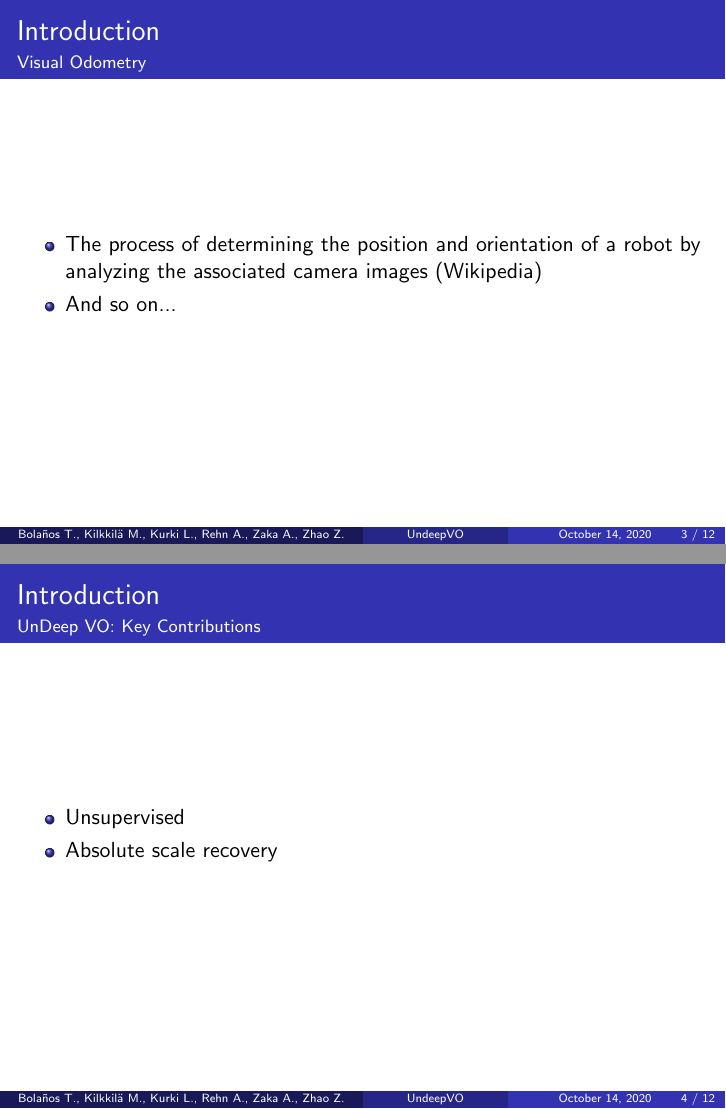
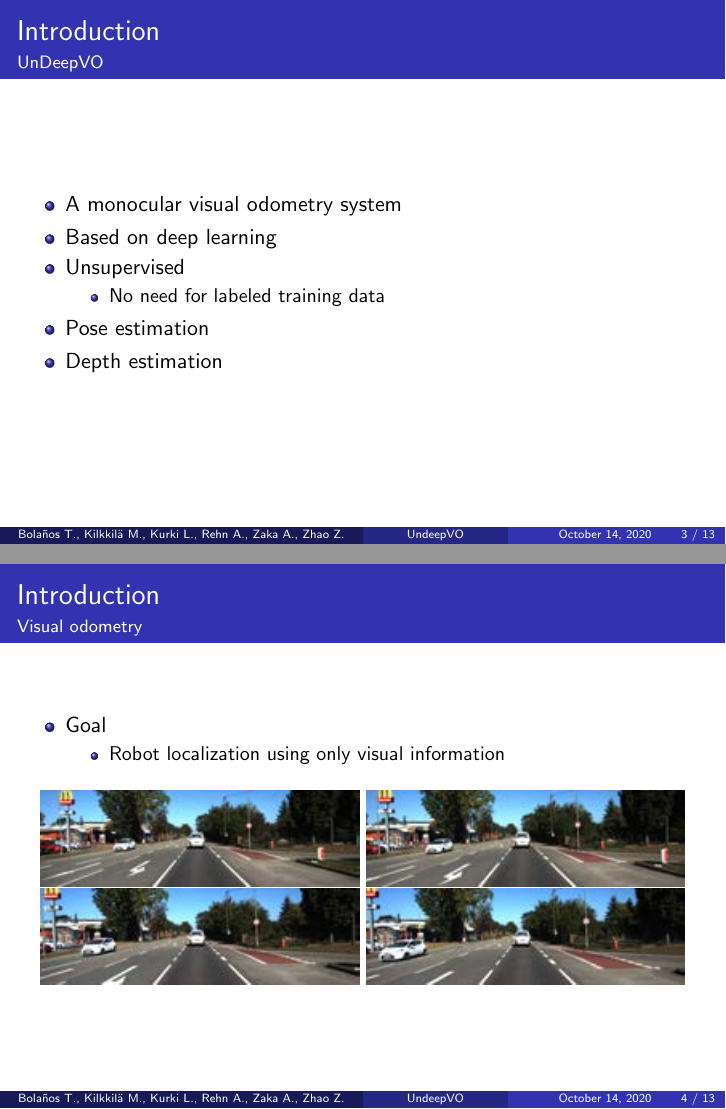
Before and after one commit to ikanher/undeepvo-presentation, LaTeX slides (UnDeepVO.tex): pages 3 and 4 of 12 before the commit and pages 3 and 4 of 13 after it, joined at a grey line. Compiled offline with pdfLaTeX.

Commit message:
Add introduction slides.

```diff
--- a/UnDeepVO.tex
+++ b/UnDeepVO.tex
@@ -62,18 +62,33 @@
 \section{Contributions}
 
 \begin{frame}
-	\frametitle{Introduction}
-    \framesubtitle{Visual Odometry}
+    \frametitle{Introduction}
+    \framesubtitle{UnDeepVO}
     \begin{itemize}
-        \item The process of determining the position and orientation of a robot by analyzing the associated camera images (Wikipedia)
-        \item And so on...
+        \item A monocular visual odometry system
+        \item Based on deep learning
+        \item Unsupervised
+        \begin{itemize}
+            \item No need for labeled training data
+        \end{itemize}
+        \item Pose estimation
+        \item Depth estimation
     \end{itemize}
 \end{frame}
 
 \begin{frame}
-	\frametitle{Introduction}
-    \framesubtitle{UnDeep VO: Key Contributions}
+    \frametitle{Introduction}
+    \framesubtitle{Visual odometry}
     \begin{itemize}
-        \item Unsupervised
-        \item Absolute scale recovery
+        \item Goal
+        \begin{itemize}
+            \item Robot localization using only visual information
+        \end{itemize}
     \end{itemize}
+    \begin{figure}
+        \includegraphics[scale=0.8]{images/road1.png}
+        \includegraphics[scale=0.8]{images/road2.png}
+        \includegraphics[scale=0.8]{images/road3.png}
+        \includegraphics[scale=0.8]{images/road4.png}
+    \end{figure}
+\end{frame}
```
Also changed, not shown: UnDeepVO.pdf, images/road1.png (added), images/road2.png (added), images/road3.png (added), images/road4.png (added), images/trajectory.png (added), images/vo-objective.png (added), UnDeepVO.tex (16 more changed lines).
